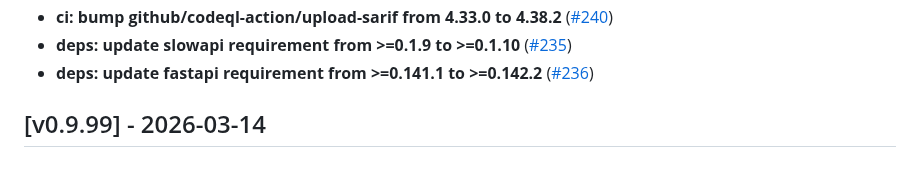
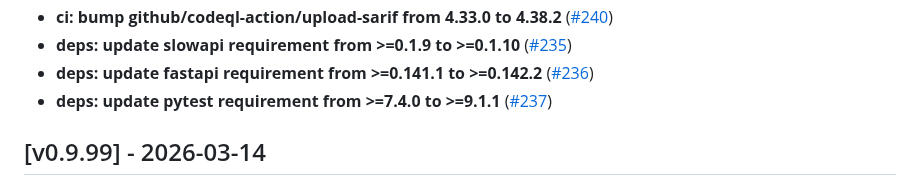
Before and after one commit to plater7/docrawl, a Markdown page: CHANGELOG.md, the part around the change. GitHub-like rendering.

Commit message:
chore: update README + CHANGELOG after PR #237 [skip ci]

```diff
--- a/CHANGELOG.md
+++ b/CHANGELOG.md
@@ -76,6 +76,7 @@ and this project adheres to [Semantic Versioning](https://semver.org/spec/v2.0.0
 - **ci: bump github/codeql-action/upload-sarif from 4.33.0 to 4.38.2** ([#240](https://github.com/plater7/docrawl/pull/240))
 - **deps: update slowapi requirement from >=0.1.9 to >=0.1.10** ([#235](https://github.com/plater7/docrawl/pull/235))
 - **deps: update fastapi requirement from >=0.141.1 to >=0.142.2** ([#236](https://github.com/plater7/docrawl/pull/236))
+- **deps: update pytest requirement from >=7.4.0 to >=9.1.1** ([#237](https://github.com/plater7/docrawl/pull/237))
 
 ## [v0.9.99] - 2026-03-14
 
```
